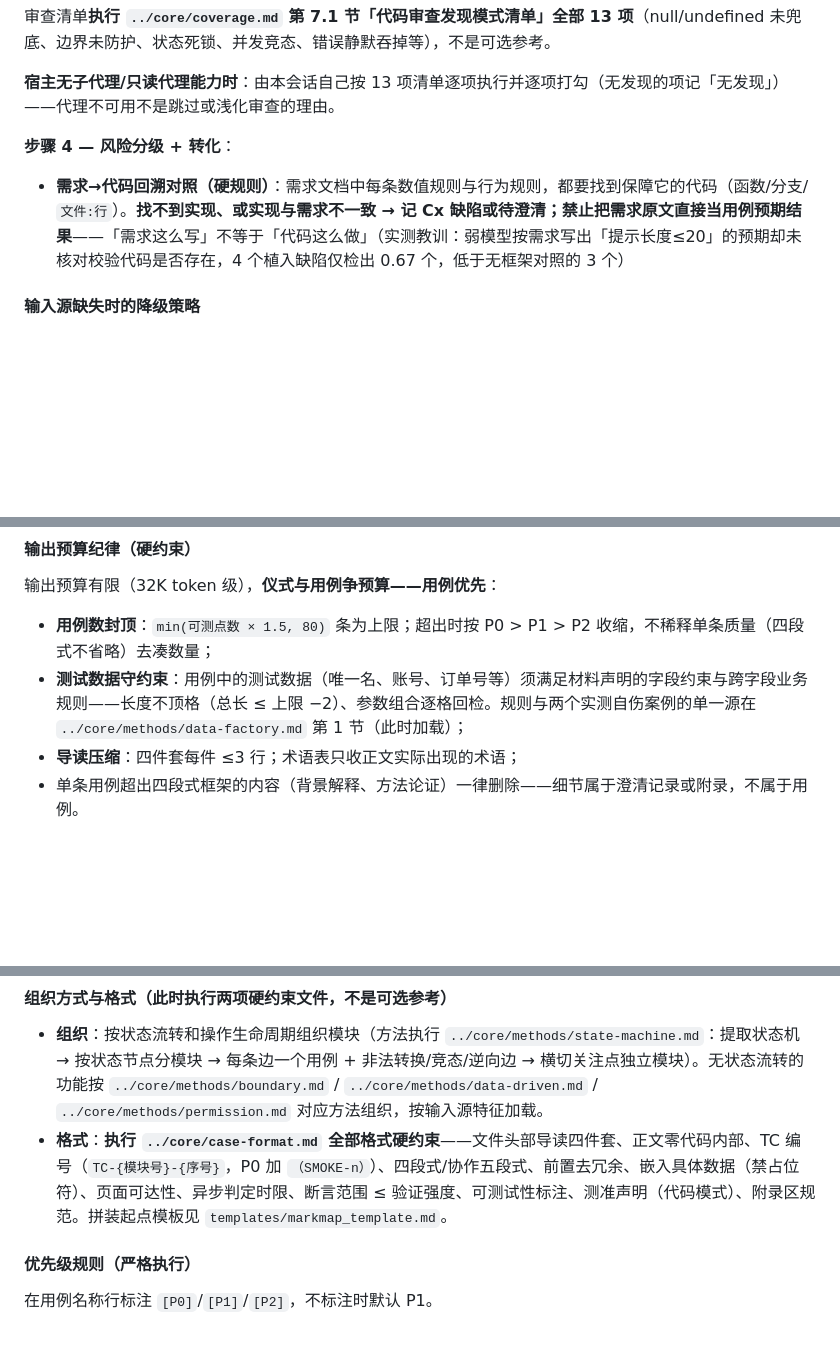
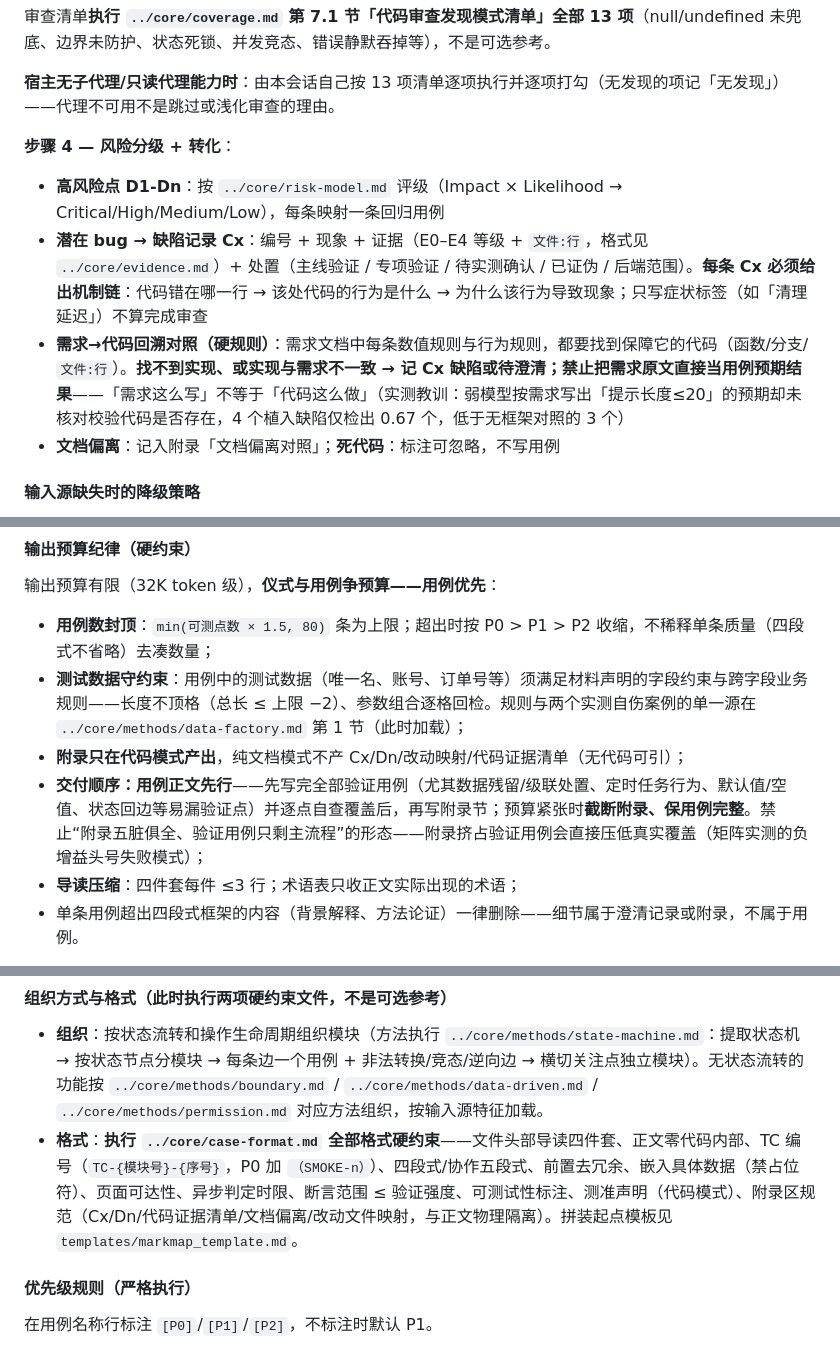
Before and after one commit to fishzjp/qa-skills, a Markdown page: skills/test-case-writing/SKILL.md, 3 parts joined by grey strips. GitHub-like rendering; blank space fills up the shorter version.

Commit message:
Round 53 修正：还原 733eb66 误收的 4 处未审删除，保留交付顺序新规
## 事故经过（完整留痕）

工作区发现 test-case-writing/SKILL.md 有一处未提交改动（+1 行"交付顺序"bullet，
内容与 E1 失败模式修复方向一致）。按"不留未提交窗口"纪律验证门禁后提交为 733eb66——
但提交后行数对账发现 234+1≠230：**暂存区里还藏着 -5 行未审删除**（并行会话所暂存，
git diff 工作区视角只显示 +1），随 git add 一并入库并已推送。

## 被误删的 4 处（全部还原）

1. 步骤 4「高风险点 D1-Dn 评级+映射回归用例」——Dn 产出定义，删后 4B 抽查/附录引用悬空
2. Cx bullet 内「**每条 Cx 必须给出机制链**」——**Round 41 修复 U1 的核心规则**，
   有 in-situ 实证（10/10 Cx 含机制链、检出 4/4 vs E1 的 0.67/4），删除与已验证证据直接矛盾
3. 输出预算纪律「附录只在代码模式产出」——文档/代码模式产物边界
4. 格式 bullet 的附录区规范枚举「（Cx/Dn/代码证据清单/文档偏离/改动文件映射，
   与正文物理隔离）」——被缩短为「附录区规范」，丢失结构定义

## 保留的新规（本次改动的正当部分）

「**交付顺序：用例正文先行**」bullet：预算紧张时截断附录保用例完整，
禁止"附录五脏俱全、验证用例只剩主流程"——针对 E0/E1 实测的头号负增益失败模式
（On 臂附录挤占验证用例），与 Round 41 验证纪律互补（41 修结论质量，本条修预算分配）。

## 验证

- 还原后 235 行（=aa98de6 的 234 + 1）；4 处规则 + 新 bullet 逐项 grep 在位
- validate_skills 绿；pytest 363 passed

## 教训（登记）

**git add 前必须看 `git diff --cached HEAD`（暂存区 vs HEAD 全量），不能只看
`git diff`（工作区 vs 暂存区）**——并行会话可能留下已暂存的未审改动，
工作区视角的 diff 会将其完全隐藏。本仓已有两次并行会话事故（R41 清空、本次藏删），
纪律升级为：提交前 `git diff --cached --stat` 与预期变更清单核对。

```diff
--- a/skills/test-case-writing/SKILL.md
+++ b/skills/test-case-writing/SKILL.md
@@ -92,7 +92,10 @@ description: "Write manual test cases (markmap) from docs, bugs or code — code
 **宿主无子代理/只读代理能力时**：由本会话自己按 13 项清单逐项执行并逐项打勾（无发现的项记「无发现」）——代理不可用不是跳过或浅化审查的理由。
 
 **步骤 4 — 风险分级 + 转化**：
+- **高风险点 D1-Dn**：按 `../core/risk-model.md` 评级（Impact × Likelihood → Critical/High/Medium/Low），每条映射一条回归用例
+- **潜在 bug → 缺陷记录 Cx**：编号 + 现象 + 证据（E0–E4 等级 + `文件:行`，格式见 `../core/evidence.md`）+ 处置（主线验证 / 专项验证 / 待实测确认 / 已证伪 / 后端范围）。**每条 Cx 必须给出机制链**：代码错在哪一行 → 该处代码的行为是什么 → 为什么该行为导致现象；只写症状标签（如「清理延迟」）不算完成审查
 - **需求→代码回溯对照（硬规则）**：需求文档中每条数值规则与行为规则，都要找到保障它的代码（函数/分支/`文件:行`）。**找不到实现、或实现与需求不一致 → 记 Cx 缺陷或待澄清；禁止把需求原文直接当用例预期结果**——「需求这么写」不等于「代码这么做」（实测教训：弱模型按需求写出「提示长度≤20」的预期却未核对校验代码是否存在，4 个植入缺陷仅检出 0.67 个，低于无框架对照的 3 个）
+- **文档偏离**：记入附录「文档偏离对照」；**死代码**：标注可忽略，不写用例
 
 #### 输入源缺失时的降级策略
 
@@ -134,6 +137,8 @@ description: "Write manual test cases (markmap) from docs, bugs or code — code
 
 - **用例数封顶**：`min(可测点数 × 1.5, 80)` 条为上限；超出时按 P0 > P1 > P2 收缩，不稀释单条质量（四段式不省略）去凑数量；
 - **测试数据守约束**：用例中的测试数据（唯一名、账号、订单号等）须满足材料声明的字段约束与跨字段业务规则——长度不顶格（总长 ≤ 上限 −2）、参数组合逐格回检。规则与两个实测自伤案例的单一源在 `../core/methods/data-factory.md` 第 1 节（此时加载）；
+- **附录只在代码模式产出**，纯文档模式不产 Cx/Dn/改动映射/代码证据清单（无代码可引）；
+- **交付顺序：用例正文先行**——先写完全部验证用例（尤其数据残留/级联处置、定时任务行为、默认值/空值、状态回边等易漏验证点）并逐点自查覆盖后，再写附录节；预算紧张时**截断附录、保用例完整**。禁止“附录五脏俱全、验证用例只剩主流程”的形态——附录挤占验证用例会直接压低真实覆盖（矩阵实测的负增益头号失败模式）；
 - **导读压缩**：四件套每件 ≤3 行；术语表只收正文实际出现的术语；
 - 单条用例超出四段式框架的内容（背景解释、方法论证）一律删除——细节属于澄清记录或附录，不属于用例。
 
@@ -146,7 +151,7 @@ description: "Write manual test cases (markmap) from docs, bugs or code — code
 #### 组织方式与格式（此时执行两项硬约束文件，不是可选参考）
 
 - **组织**：按状态流转和操作生命周期组织模块（方法执行 `../core/methods/state-machine.md`：提取状态机 → 按状态节点分模块 → 每条边一个用例 + 非法转换/竞态/逆向边 → 横切关注点独立模块）。无状态流转的功能按 `../core/methods/boundary.md` / `../core/methods/data-driven.md` / `../core/methods/permission.md` 对应方法组织，按输入源特征加载。
-- **格式**：**执行 `../core/case-format.md` 全部格式硬约束**——文件头部导读四件套、正文零代码内部、TC 编号（`TC-{模块号}-{序号}`，P0 加 `（SMOKE-n）`）、四段式/协作五段式、前置去冗余、嵌入具体数据（禁占位符）、页面可达性、异步判定时限、断言范围 ≤ 验证强度、可测试性标注、测准声明（代码模式）、附录区规范。拼装起点模板见 `templates/markmap_template.md`。
+- **格式**：**执行 `../core/case-format.md` 全部格式硬约束**——文件头部导读四件套、正文零代码内部、TC 编号（`TC-{模块号}-{序号}`，P0 加 `（SMOKE-n）`）、四段式/协作五段式、前置去冗余、嵌入具体数据（禁占位符）、页面可达性、异步判定时限、断言范围 ≤ 验证强度、可测试性标注、测准声明（代码模式）、附录区规范（Cx/Dn/代码证据清单/文档偏离/改动文件映射，与正文物理隔离）。拼装起点模板见 `templates/markmap_template.md`。
 
 #### 优先级规则（严格执行）
 
```
